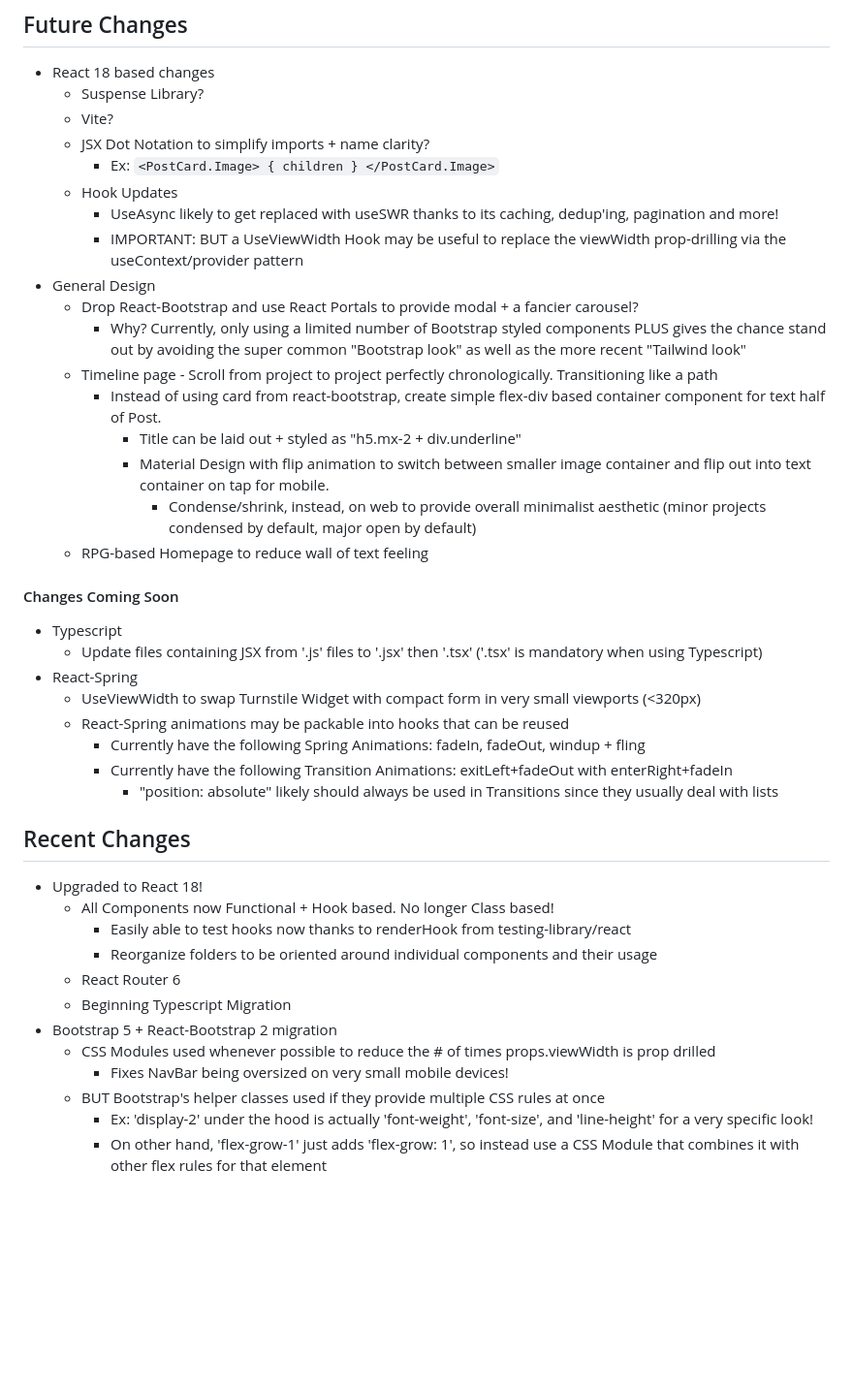
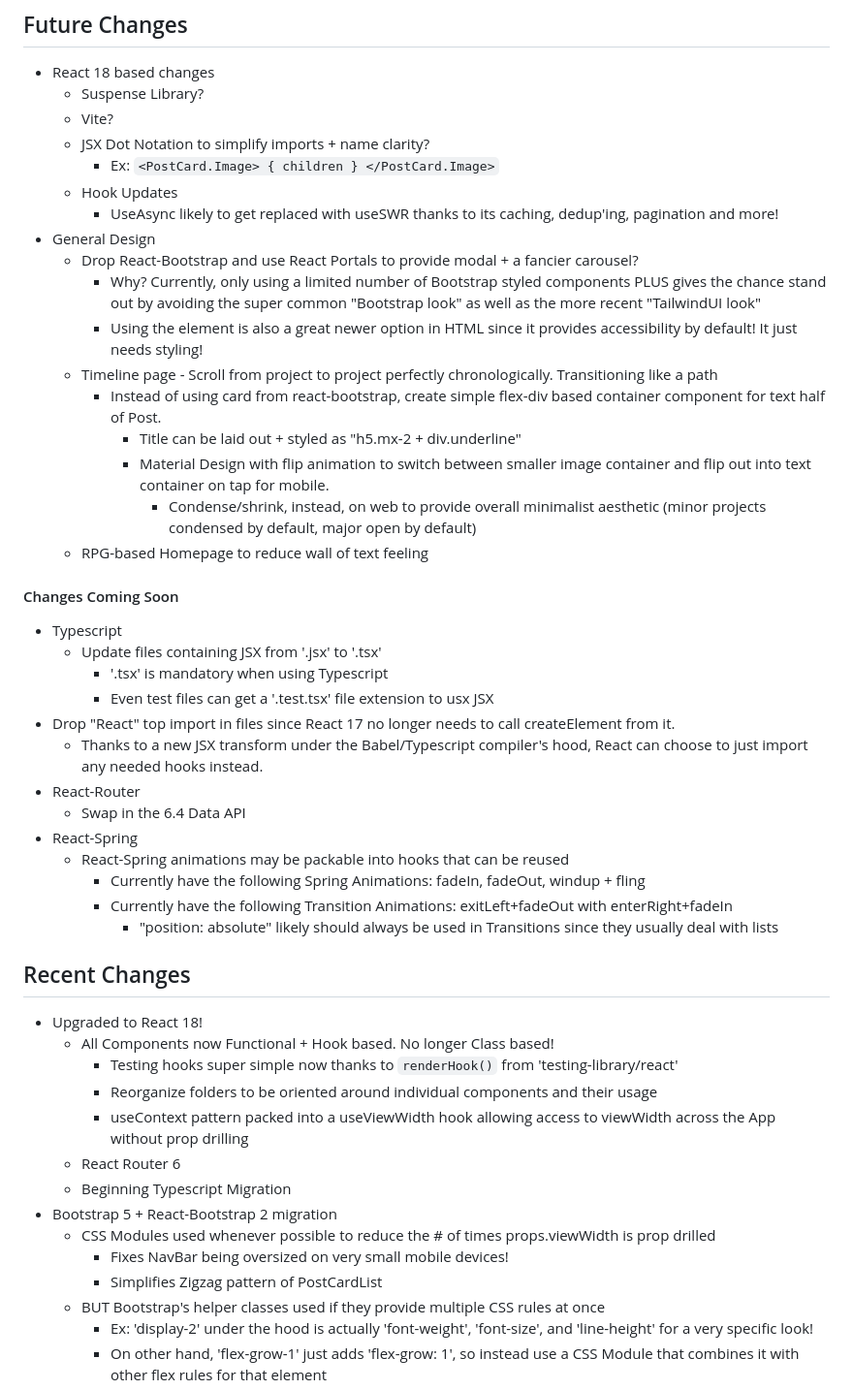
Before and after one commit to NLCaceres/my-portfolio, a Markdown page: react-client/README.md, the part around the change. Shown at 97% size. GitHub-like rendering; blank space fills up the shorter version.

Commit message:
Update README with ViewWidthContext & TS additions

```diff
--- a/react-client/README.md
+++ b/react-client/README.md
@@ -8,10 +8,10 @@
     - Ex: `<PostCard.Image> { children } </PostCard.Image>`
   - Hook Updates
     - UseAsync likely to get replaced with useSWR thanks to its caching, dedup'ing, pagination and more!
-    - IMPORTANT: BUT a UseViewWidth Hook may be useful to replace the viewWidth prop-drilling via the useContext/provider pattern
 - General Design
   - Drop React-Bootstrap and use React Portals to provide modal + a fancier carousel?
-    - Why? Currently, only using a limited number of Bootstrap styled components PLUS gives the chance stand out by avoiding the super common "Bootstrap look" as well as the more recent "Tailwind look"
+    - Why? Currently, only using a limited number of Bootstrap styled components PLUS gives the chance stand out by avoiding the super common "Bootstrap look" as well as the more recent "TailwindUI look"
+    - Using the <dialog> element is also a great newer option in HTML since it provides accessibility by default! It just needs styling!
   - Timeline page - Scroll from project to project perfectly chronologically. Transitioning like a path
     - Instead of using card from react-bootstrap, create simple flex-div based container component for text half of Post.
       - Title can be laid out + styled as "h5.mx-2 + div.underline"
@@ -20,9 +20,14 @@
   - RPG-based Homepage to reduce wall of text feeling
 #### Changes Coming Soon
 - Typescript
-  - Update files containing JSX from '.js' files to '.jsx' then '.tsx' ('.tsx' is mandatory when using Typescript)
+  - Update files containing JSX from '.jsx' to '.tsx'
+    - '.tsx' is mandatory when using Typescript
+    - Even test files can get a '.test.tsx' file extension to usx JSX
+- Drop "React" top import in files since React 17 no longer needs to call createElement from it.
+  - Thanks to a new JSX transform under the Babel/Typescript compiler's hood, React can choose to just import any needed hooks instead.
+- React-Router
+  - Swap in the 6.4 Data API
 - React-Spring
-  - UseViewWidth to swap Turnstile Widget with compact form in very small viewports (<320px)
   - React-Spring animations may be packable into hooks that can be reused
     - Currently have the following Spring Animations: fadeIn, fadeOut, windup + fling
     - Currently have the following Transition Animations: exitLeft+fadeOut with enterRight+fadeIn
@@ -31,13 +36,15 @@
 ## Recent Changes
 - Upgraded to React 18!
   - All Components now Functional + Hook based. No longer Class based!
-    - Easily able to test hooks now thanks to renderHook from testing-library/react
+    - Testing hooks super simple now thanks to `renderHook()` from 'testing-library/react'
     - Reorganize folders to be oriented around individual components and their usage
+    - useContext pattern packed into a useViewWidth hook allowing access to viewWidth across the App without prop drilling
   - React Router 6
   - Beginning Typescript Migration
 - Bootstrap 5 + React-Bootstrap 2 migration
   - CSS Modules used whenever possible to reduce the # of times props.viewWidth is prop drilled
     - Fixes NavBar being oversized on very small mobile devices!
+    - Simplifies Zigzag pattern of PostCardList
   - BUT Bootstrap's helper classes used if they provide multiple CSS rules at once
     - Ex: 'display-2' under the hood is actually 'font-weight', 'font-size', and 'line-height' for a very specific look!
     - On other hand, 'flex-grow-1' just adds 'flex-grow: 1', so instead use a CSS Module that combines it with other flex rules for that element
```
